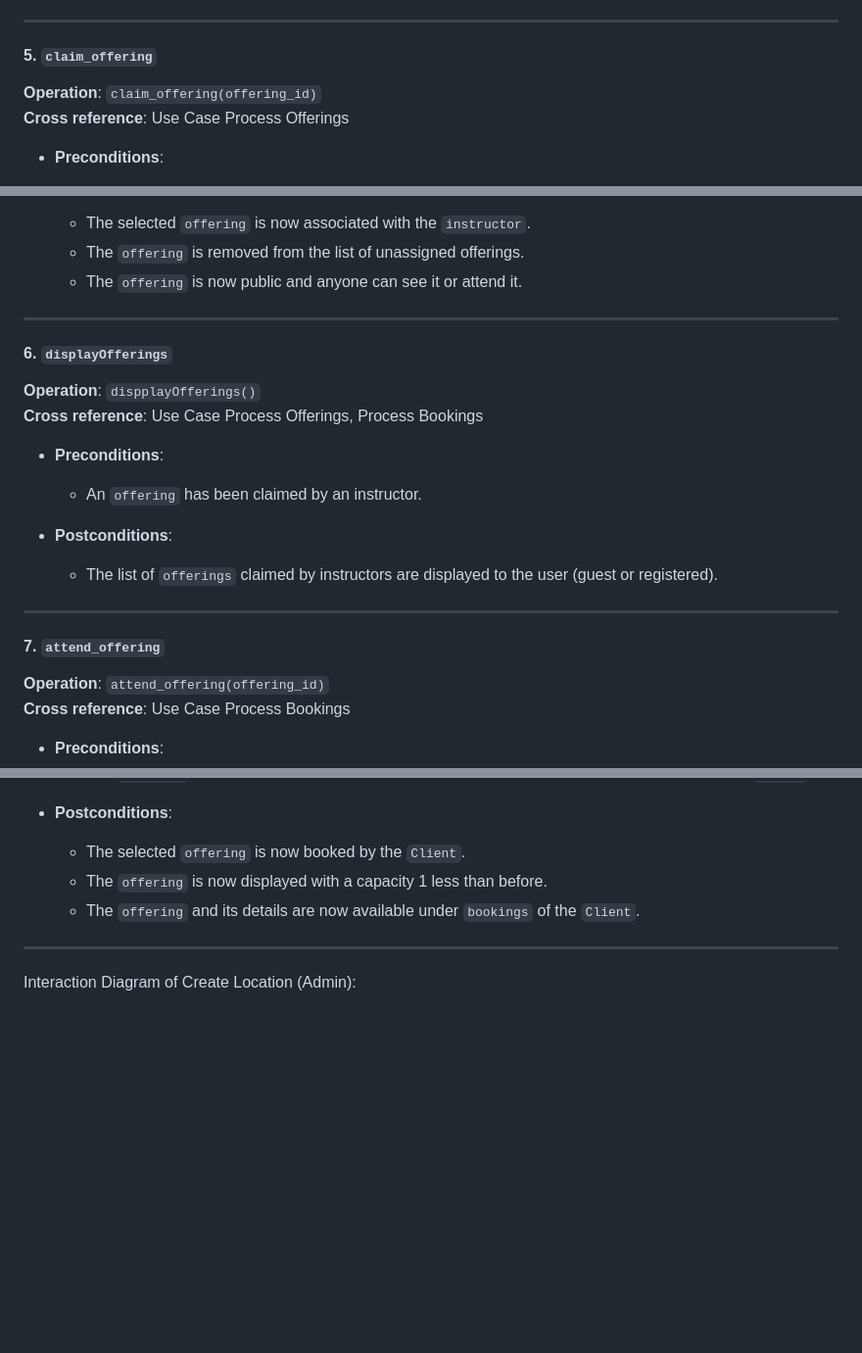
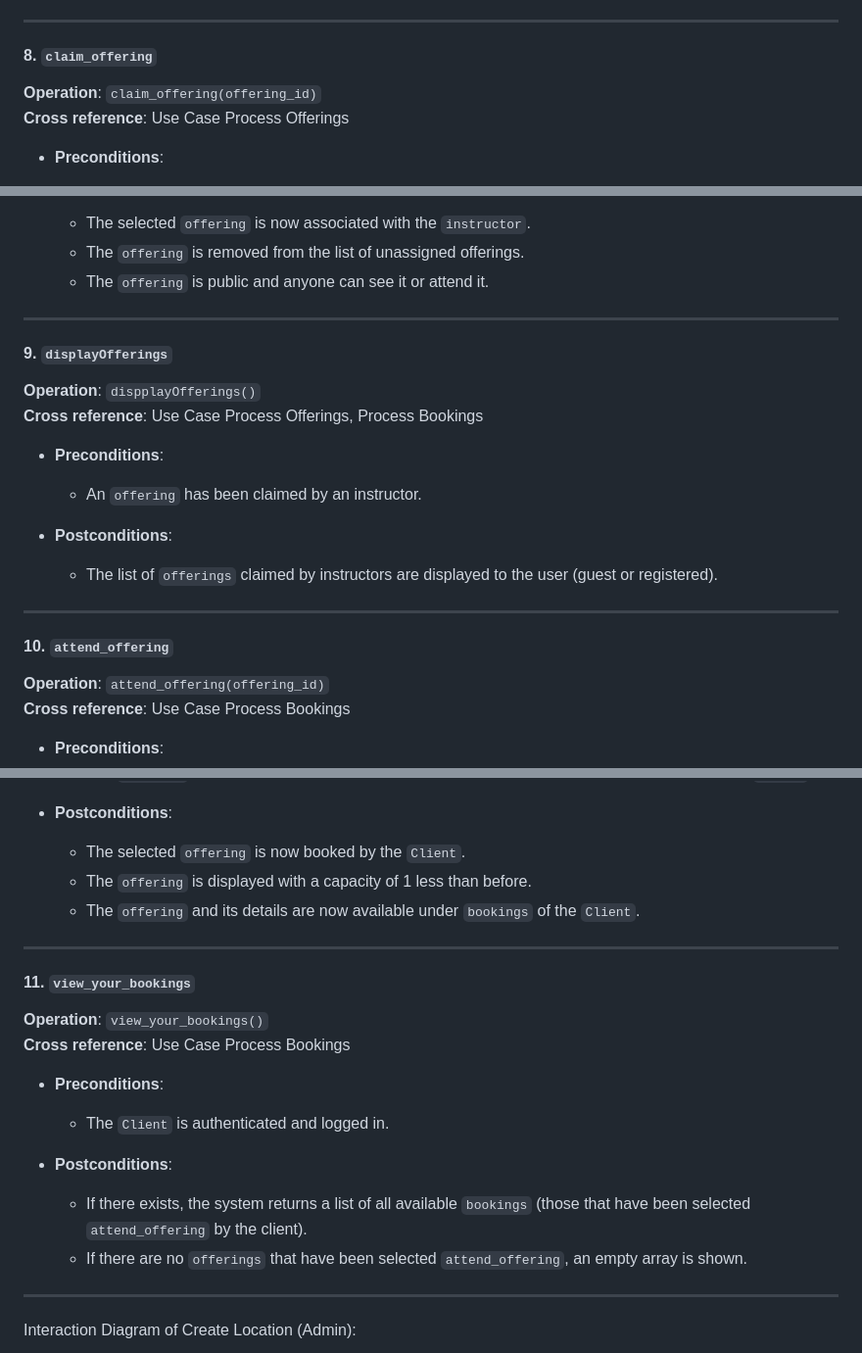
Before and after one commit to antoinemansour7/SOEN342, a Markdown page: README.md, 3 parts joined by grey strips. Shown: that part at 98% size. GitHub-like rendering; blank space fills up the shorter version.

```diff
--- a/README.md
+++ b/README.md
@@ -150,7 +198,7 @@ System Sequence Diagram of Clients:
 
 ---
 
-#### 5. `claim_offering`
+#### 8. `claim_offering`
 
 **Operation**: `claim_offering(offering_id)`
 **Cross reference**: Use Case Process Offerings
@@ -164,11 +212,11 @@ System Sequence Diagram of Clients:
 - **Postconditions**:
   - The selected `offering` is now associated with the `instructor`.
   - The `offering` is removed from the list of unassigned offerings.
-  - The `offering` is now public and anyone can see it or attend it.
+  - The `offering` is public and anyone can see it or attend it.
 
 ---
 
-#### 6. `displayOfferings`
+#### 9. `displayOfferings`
 
 **Operation**: `dispplayOfferings()`
 **Cross reference**: Use Case Process Offerings, Process Bookings
@@ -181,7 +229,7 @@ System Sequence Diagram of Clients:
 
 ---
 
-#### 7. `attend_offering`
+#### 10. `attend_offering`
 
 **Operation**: `attend_offering(offering_id)`
 **Cross reference**: Use Case Process Bookings
@@ -194,8 +242,22 @@ System Sequence Diagram of Clients:
 
 - **Postconditions**:
   - The selected `offering` is now booked by the `Client`.
-  - The `offering` is now displayed with a capacity 1 less than before.
+  - The `offering` is displayed with a capacity of 1 less than before.
   - The `offering` and its details are now available under `bookings` of the `Client`.
+
+---
+
+#### 11. `view_your_bookings`
+
+**Operation**: `view_your_bookings()`
+**Cross reference**: Use Case Process Bookings
+
+- **Preconditions**:
+  - The `Client` is authenticated and logged in.
+
+- **Postconditions**:
+   - If there exists, the system returns a list of all available `bookings` (those that have been selected `attend_offering` by the client).
+   - If there are no `offerings` that have been selected `attend_offering`, an empty array is shown.
 
 ---
 
```
Also changed, not shown: other parts of README.md (+49 -1 lines).
